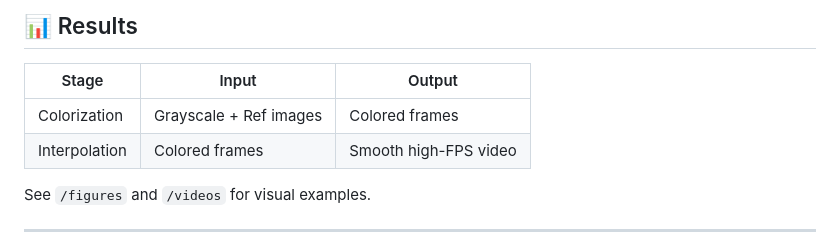
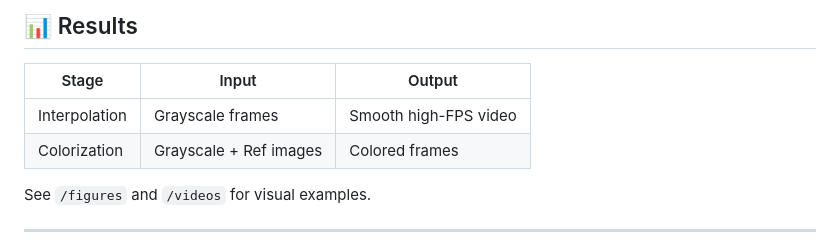
Before and after one commit to hu-jy23/CV-Project, a Markdown page: readme.md, the part around the change. Drawn GitHub-style.

```diff
--- a/readme.md
+++ b/readme.md
@@ -84,8 +84,9 @@ python colorization/infer.py \
 
 | Stage          | Input                     | Output                       |
 |----------------|----------------------------|-------------------------------|
+| Interpolation  | Grayscale frames             | Smooth high-FPS video         |
 | Colorization   | Grayscale + Ref images     | Colored frames                |
-| Interpolation  | Colored frames             | Smooth high-FPS video         |
+
 
 See `/figures` and `/videos` for visual examples.
 
```
